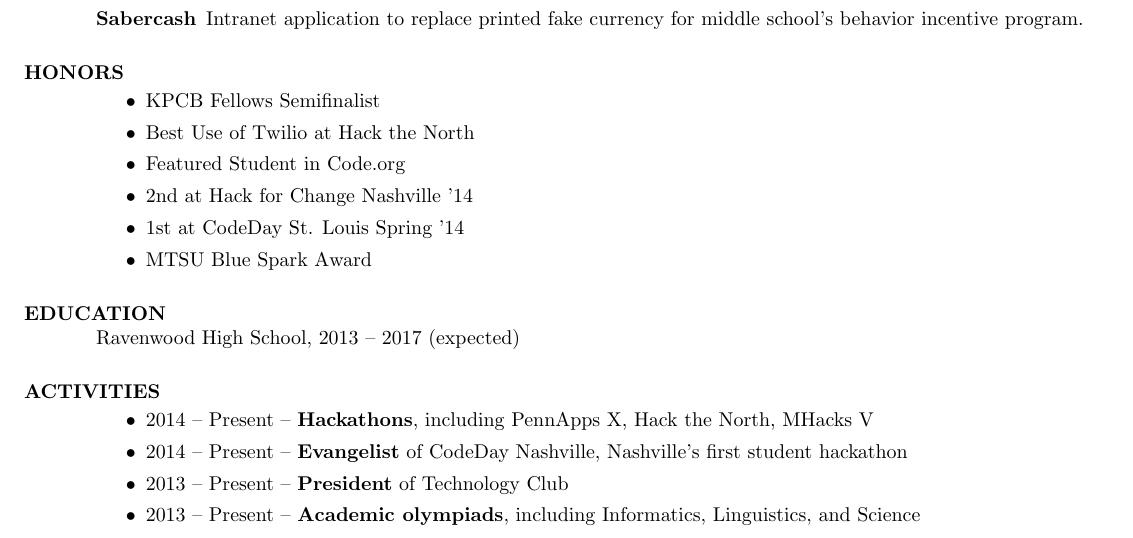
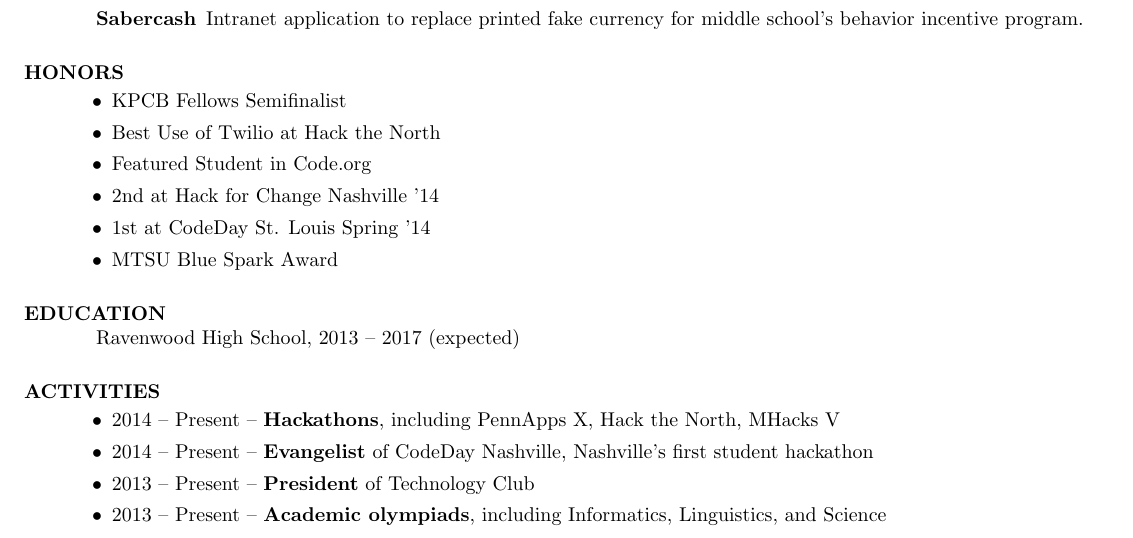
Before and after one commit to tejasmanohar/resume, a LaTeX CV (resume.tex): part of the page, cut so that both start at the same text. Compiled offline with pdfLaTeX.

Commit message:
match alignment

```diff
--- a/resume.tex
+++ b/resume.tex
@@ -61,7 +61,7 @@
 
 \section{HONORS}
 
-\begin{itemize}
+\begin{itemize}[leftmargin=8pt]
   \item KPCB Fellows Semifinalist
   \item Best Use of Twilio at Hack the North
   \item Featured Student in Code.org
@@ -76,7 +76,7 @@ Ravenwood High School, 2013 -- 2017 {(expected)}
 
 \section{ACTIVITIES}
 
-\begin{itemize}
+\begin{itemize}[leftmargin=8pt]
   \item 2014 -- Present -- \textbf{Hackathons}, including PennApps X, Hack the North, MHacks V
   \item 2014 -- Present -- \textbf{Evangelist} of CodeDay Nashville, Nashville's first student hackathon
   \item 2013 -- Present -- \textbf{President} of Technology Club
```
Also changed, not shown: resume.pdf.
